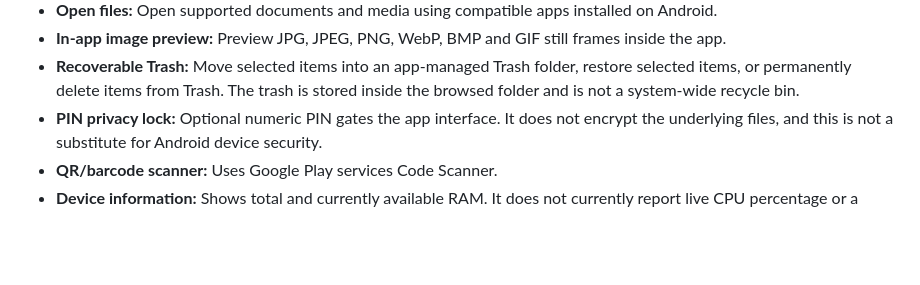
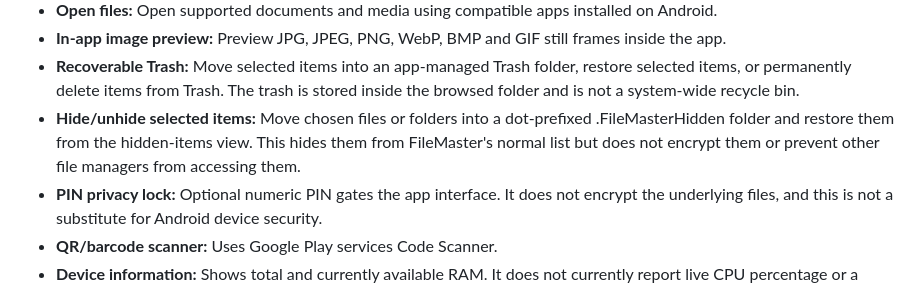
Before and after one commit to Ahmedbecett/FileMaster-Android, a Markdown page: README.md, the part around the change. GitHub-like rendering; blank space fills up the shorter version.

Commit message:
Document hide and unhide controls

```diff
--- a/README.md
+++ b/README.md
@@ -31,6 +31,7 @@ The link downloads the APK directly from the latest GitHub Release. After downlo
 - **Open files:** Open supported documents and media using compatible apps installed on Android.
 - **In-app image preview:** Preview JPG, JPEG, PNG, WebP, BMP and GIF still frames inside the app.
 - **Recoverable Trash:** Move selected items into an app-managed Trash folder, restore selected items, or permanently delete items from Trash. The trash is stored inside the browsed folder and is not a system-wide recycle bin.
+- **Hide/unhide selected items:** Move chosen files or folders into a dot-prefixed .FileMasterHidden folder and restore them from the hidden-items view. This hides them from FileMaster's normal list but does not encrypt them or prevent other file managers from accessing them.
 - **PIN privacy lock:** Optional numeric PIN gates the app interface. It does not encrypt the underlying files, and this is not a substitute for Android device security.
 - **QR/barcode scanner:** Uses Google Play services Code Scanner.
 - **Device information:** Shows total and currently available RAM. It does not currently report live CPU percentage or a measured internet-speed test.
```
